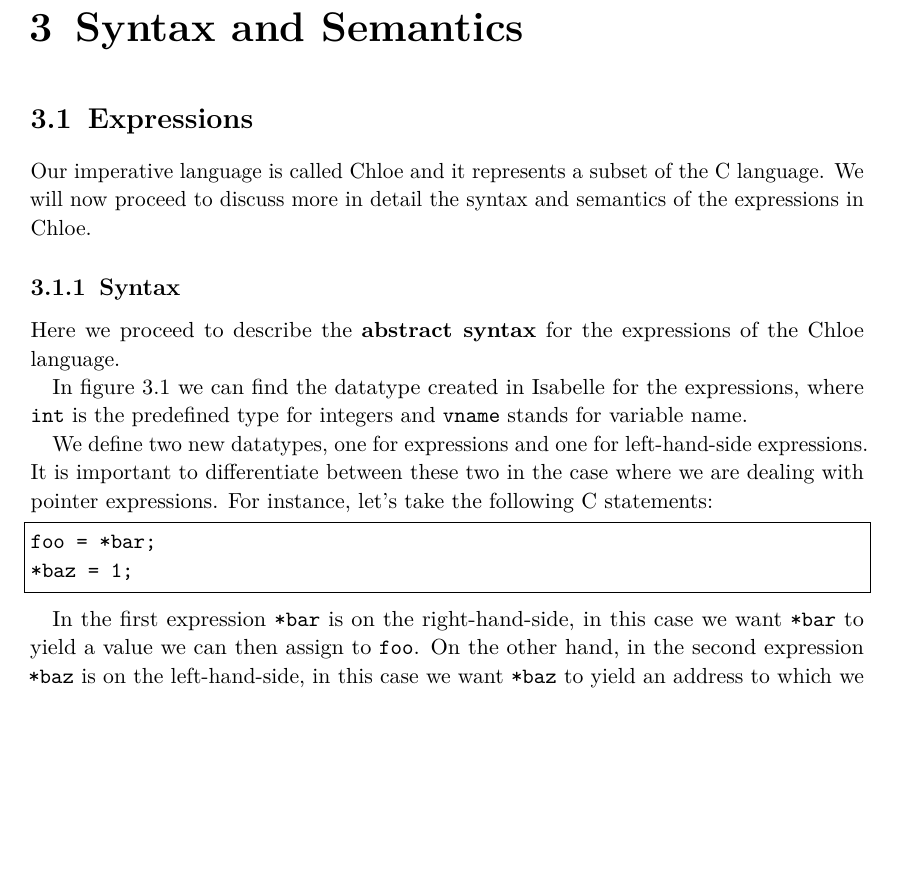
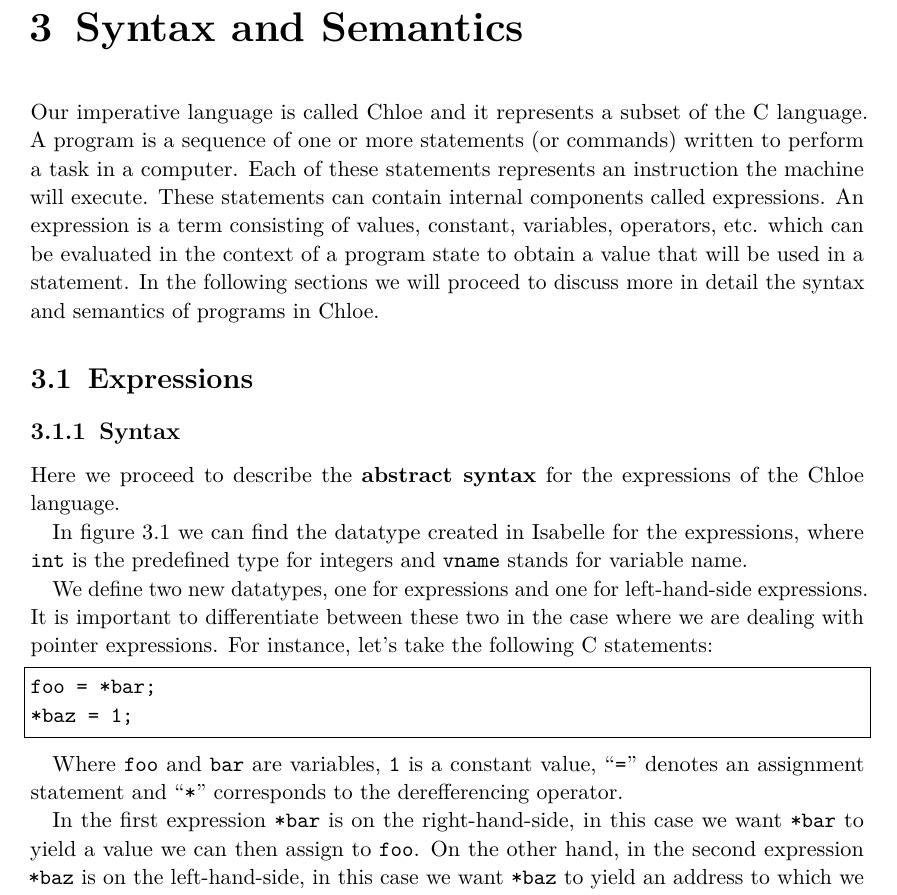
Before and after one commit to glimonta/thesis, a LaTeX thesis (doc/tum-thesis-latex/main.tex, which reads doc/tum-thesis-latex/chapters/semantics.tex): part of page 21 of 76, cut so that both start at the same text, the shorter picture padded with empty space. Compiled offline with pdfLaTeX.

Commit message:
Added description of expressions, statements and programs as intro to section 3

```diff
--- a/doc/tum-thesis-latex/chapters/semantics.tex
+++ b/doc/tum-thesis-latex/chapters/semantics.tex
@@ -1,9 +1,14 @@
 \chapter{Syntax and Semantics}\label{chapter:semantics}
 
+Our imperative language is called Chloe and it represents a subset of the C language.
+A program is a sequence of one or more statements (or commands) written to perform a task in a computer.
+Each of these statements represents an instruction the machine will execute.
+These statements can contain internal components called expressions.
+An expression is a term consisting of values, constant, variables, operators, etc. which can be evaluated in the context of a program state to obtain a value that will be used in a statement.
+In the following sections we will proceed to discuss more in detail the syntax and semantics of programs in Chloe.
+
+
 \section{Expressions}\label{section:expressions}
-
-Our imperative language is called Chloe and it represents a subset of the C language.
-We will now proceed to discuss more in detail the syntax and semantics of the expressions in Chloe.
 
 \subsection{Syntax}\label{subsection:syntax_expressions}
 
@@ -46,10 +51,12 @@ We define two new datatypes, one for expressions and one for left-hand-side expr
 It is important to differentiate between these two in the case where we are dealing with pointer expressions.
 For instance, let's take the following C statements:
 
-\begin{lstlisting}[language=C, frame=single]
+\begin{lstlisting}[mathescape=true, frame=single]
 foo = *bar;
 *baz = 1;
 \end{lstlisting}
+
+Where \verb|foo| and \verb|bar| are variables, \verb|1| is a constant value, ``\verb|=|'' denotes an assignment statement and ``\verb|*|'' corresponds to the derefferencing operator.
 
 In the first expression \verb|*bar| is on the right-hand-side, in this case we want \verb|*bar| to yield a value we can then assign to \verb|foo|.
 On the other hand, in the second expression \verb|*baz| is on the left-hand-side, in this case we want \verb|*baz| to yield an address to which we can assign the value \verb|1|.
```
